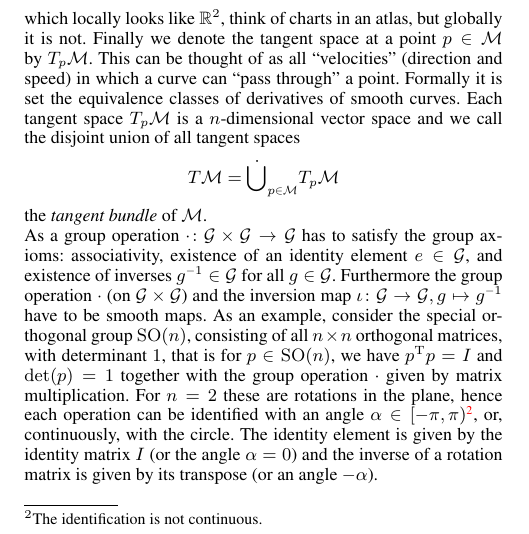
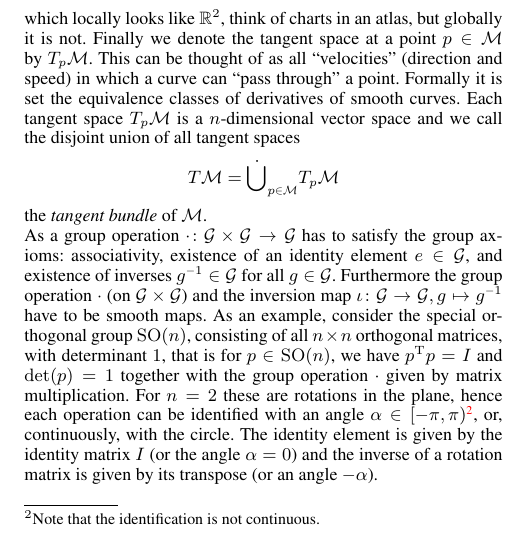
Before and after one commit to JuliaManifolds/LieGroups.jl, a LaTeX document (paper/paper.tex): part of one column of page 1 of 6, cut so that both start at the same text. Compiled offline with pdfLaTeX.

Commit message:
Extend a footnote.

```diff
--- a/paper/paper.tex
+++ b/paper/paper.tex
@@ -87,7 +87,7 @@ the \term{tangent bundle} of $\mathcal M$.
 \\
 As a group operation \(\cdot\colon\mathcal{G} \times \mathcal{G} \to \mathcal{G}\) has to satisfy the group axioms: associativity, existence of an identity element \(e \in \mathcal{G}\), and existence of inverses \(g^{-1} \in \mathcal{G}\) for all \(g \in \mathcal{G}\). Furthermore the group operation \(\cdot\) (on \( \mathcal{G}\times\mathcal{G} \)) and the inversion map \(\iota\colon\mathcal{G} \to \mathcal{G}, g \mapsto g^{-1}\) have to be smooth maps.
 As an example, consider the special orthogonal group \(\mathrm{SO}(n)\), consisting of all \(n \times n\) orthogonal matrices, with determinant \(1\), that is for \(p\in \mathrm{SO}(n)\), we have \(p^{\mathrm{T}} p = I\) and \(\det(p) = 1\) together with the group operation \(\cdot\) given by matrix multiplication.
-For $n=2$ these are rotations in the plane, hence each operation can be identified with an angle $\alpha \in [-\pi, \pi)$\footnote{The identification is not continuous.}, or, continuously, with the circle. % chktex 9ok
+For $n=2$ these are rotations in the plane, hence each operation can be identified with an angle $\alpha \in [-\pi, \pi)$\footnote{Note that the identification is not continuous.}, or, continuously, with the circle. % chktex 9ok
 The identity element is given by the identity matrix \(I\) (or the angle $\alpha=0$) and the inverse of a rotation matrix is given by its transpose (or an angle $-\alpha$). % -(-\pi) would be out of the range
 
 \subsection{Tangent spaces and the Lie algebra} The tangent space at the identity element \(e \in \mathcal{G}\), denoted by \(\mathfrak{g} = T_e\mathcal{G}\), plays a special role and is called the \term{Lie algebra} of the Lie group \(\mathcal{G}\).
```
